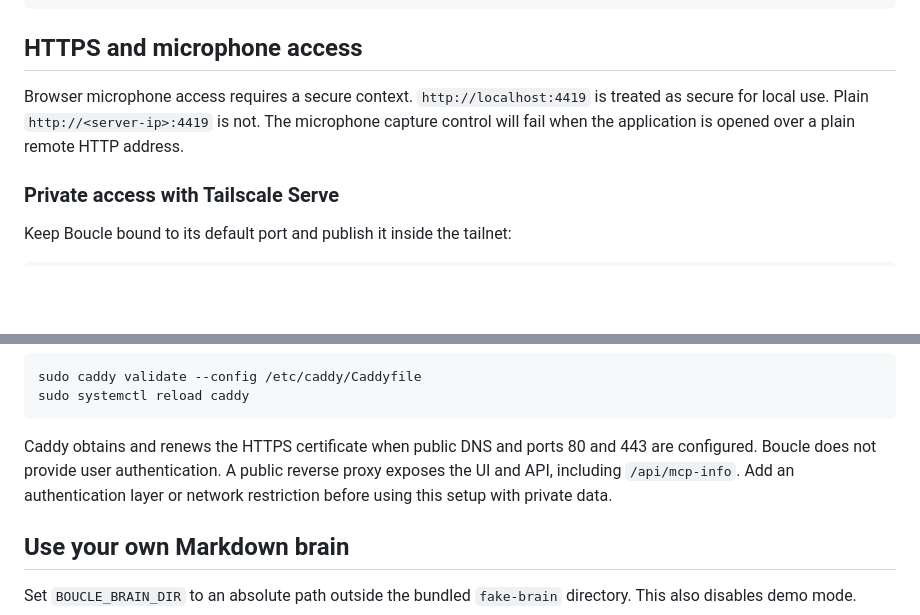
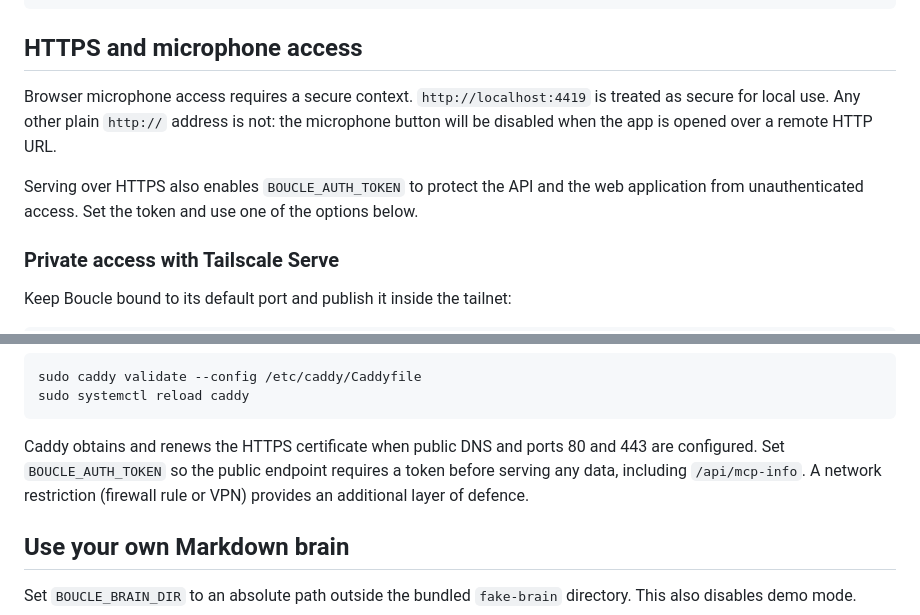
Before and after one commit to lorisalx/boucle, a Markdown page: docs/self-hosting.md, 2 parts joined by grey strips. Drawn GitHub-style; blank space fills up the shorter version.

````diff
--- a/docs/self-hosting.md
+++ b/docs/self-hosting.md
@@ -196,7 +241,9 @@ sudo systemctl restart boucle
 
 ## HTTPS and microphone access
 
-Browser microphone access requires a secure context. `http://localhost:4419` is treated as secure for local use. Plain `http://<server-ip>:4419` is not. The microphone capture control will fail when the application is opened over a plain remote HTTP address.
+Browser microphone access requires a secure context. `http://localhost:4419` is treated as secure for local use. Any other plain `http://` address is not: the microphone button will be disabled when the app is opened over a remote HTTP URL.
+
+Serving over HTTPS also enables `BOUCLE_AUTH_TOKEN` to protect the API and the web application from unauthenticated access. Set the token and use one of the options below.
 
 ### Private access with Tailscale Serve
 
@@ -225,7 +272,7 @@ sudo caddy validate --config /etc/caddy/Caddyfile
 sudo systemctl reload caddy
 ```
 
-Caddy obtains and renews the HTTPS certificate when public DNS and ports 80 and 443 are configured. Boucle does not provide user authentication. A public reverse proxy exposes the UI and API, including `/api/mcp-info`. Add an authentication layer or network restriction before using this setup with private data.
+Caddy obtains and renews the HTTPS certificate when public DNS and ports 80 and 443 are configured. Set `BOUCLE_AUTH_TOKEN` so the public endpoint requires a token before serving any data, including `/api/mcp-info`. A network restriction (firewall rule or VPN) provides an additional layer of defence.
 
 ## Use your own Markdown brain
 
````
Also changed, not shown: other parts of docs/self-hosting.md (+45 -0 lines).
